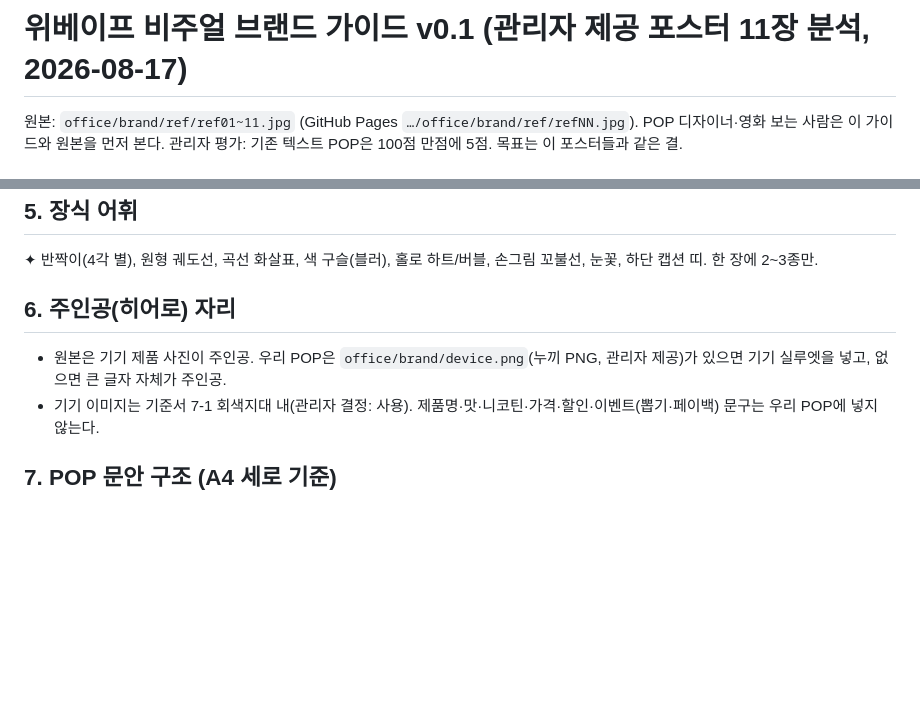
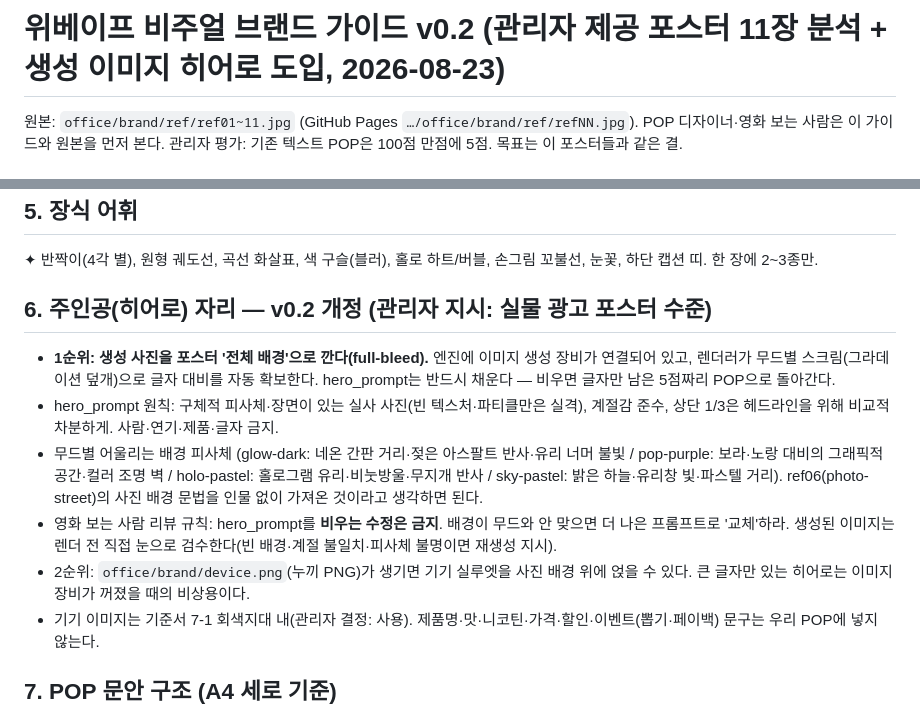
Before and after one commit to janghj201-cyber/wevape-ai-engine, a Markdown page: org/marketing/brand_guide.md, 2 parts joined by grey strips. Drawn GitHub-style; blank space fills up the shorter version.

Commit message:
brand_guide v0.2: full-bleed 생성 사진 히어로 1순위

```diff
--- a/org/marketing/brand_guide.md
+++ b/org/marketing/brand_guide.md
@@ -1,4 +1,4 @@
-# 위베이프 비주얼 브랜드 가이드 v0.1 (관리자 제공 포스터 11장 분석, 2026-08-17)
+# 위베이프 비주얼 브랜드 가이드 v0.2 (관리자 제공 포스터 11장 분석 + 생성 이미지 히어로 도입, 2026-08-23)
 
 원본: `office/brand/ref/ref01~11.jpg` (GitHub Pages `…/office/brand/ref/refNN.jpg`). POP 디자이너·영화 보는 사람은 이 가이드와 원본을 먼저 본다. 관리자 평가: 기존 텍스트 POP은 100점 만점에 5점. 목표는 이 포스터들과 같은 결.
 
@@ -29,8 +29,12 @@
 ## 5. 장식 어휘
 ✦ 반짝이(4각 별), 원형 궤도선, 곡선 화살표, 색 구슬(블러), 홀로 하트/버블, 손그림 꼬불선, 눈꽃, 하단 캡션 띠. 한 장에 2~3종만.
 
-## 6. 주인공(히어로) 자리
-- 원본은 기기 제품 사진이 주인공. 우리 POP은 `office/brand/device.png`(누끼 PNG, 관리자 제공)가 있으면 기기 실루엣을 넣고, 없으면 큰 글자 자체가 주인공.
+## 6. 주인공(히어로) 자리 — v0.2 개정 (관리자 지시: 실물 광고 포스터 수준)
+- **1순위: 생성 사진을 포스터 '전체 배경'으로 깐다(full-bleed).** 엔진에 이미지 생성 장비가 연결되어 있고, 렌더러가 무드별 스크림(그라데이션 덮개)으로 글자 대비를 자동 확보한다. hero_prompt는 반드시 채운다 — 비우면 글자만 남은 5점짜리 POP으로 돌아간다.
+- hero_prompt 원칙: 구체적 피사체·장면이 있는 실사 사진(빈 텍스처·파티클만은 실격), 계절감 준수, 상단 1/3은 헤드라인을 위해 비교적 차분하게. 사람·연기·제품·글자 금지.
+- 무드별 어울리는 배경 피사체 (glow-dark: 네온 간판 거리·젖은 아스팔트 반사·유리 너머 불빛 / pop-purple: 보라·노랑 대비의 그래픽적 공간·컬러 조명 벽 / holo-pastel: 홀로그램 유리·비눗방울·무지개 반사 / sky-pastel: 밝은 하늘·유리창 빛·파스텔 거리). ref06(photo-street)의 사진 배경 문법을 인물 없이 가져온 것이라고 생각하면 된다.
+- 영화 보는 사람 리뷰 규칙: hero_prompt를 **비우는 수정은 금지**. 배경이 무드와 안 맞으면 더 나은 프롬프트로 '교체'하라. 생성된 이미지는 렌더 전 직접 눈으로 검수한다(빈 배경·계절 불일치·피사체 불명이면 재생성 지시).
+- 2순위: `office/brand/device.png`(누끼 PNG)가 생기면 기기 실루엣을 사진 배경 위에 얹을 수 있다. 큰 글자만 있는 히어로는 이미지 장비가 꺼졌을 때의 비상용이다.
 - 기기 이미지는 기준서 7-1 회색지대 내(관리자 결정: 사용). 제품명·맛·니코틴·가격·할인·이벤트(뽑기·페이백) 문구는 우리 POP에 넣지 않는다.
 
 ## 7. POP 문안 구조 (A4 세로 기준)
```
